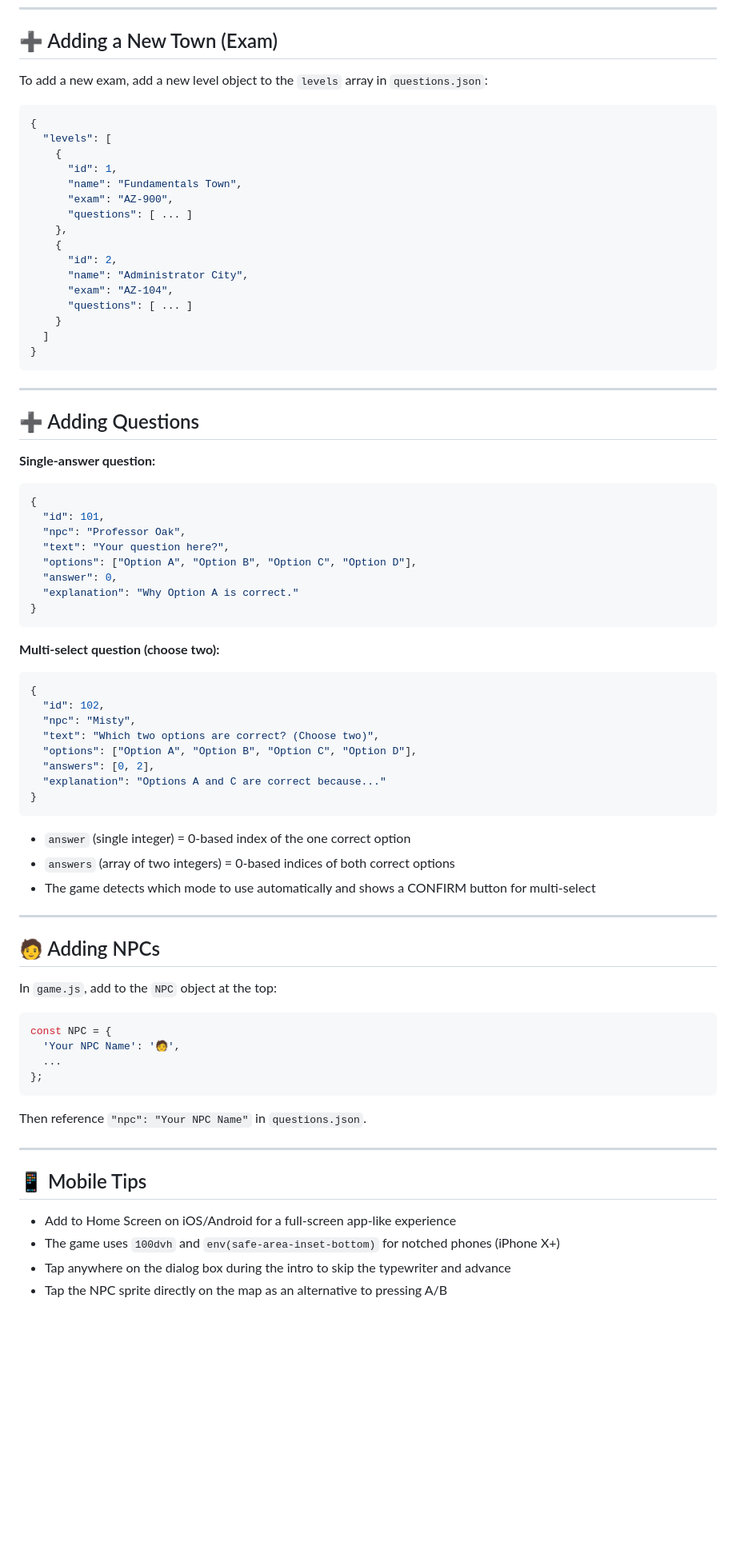
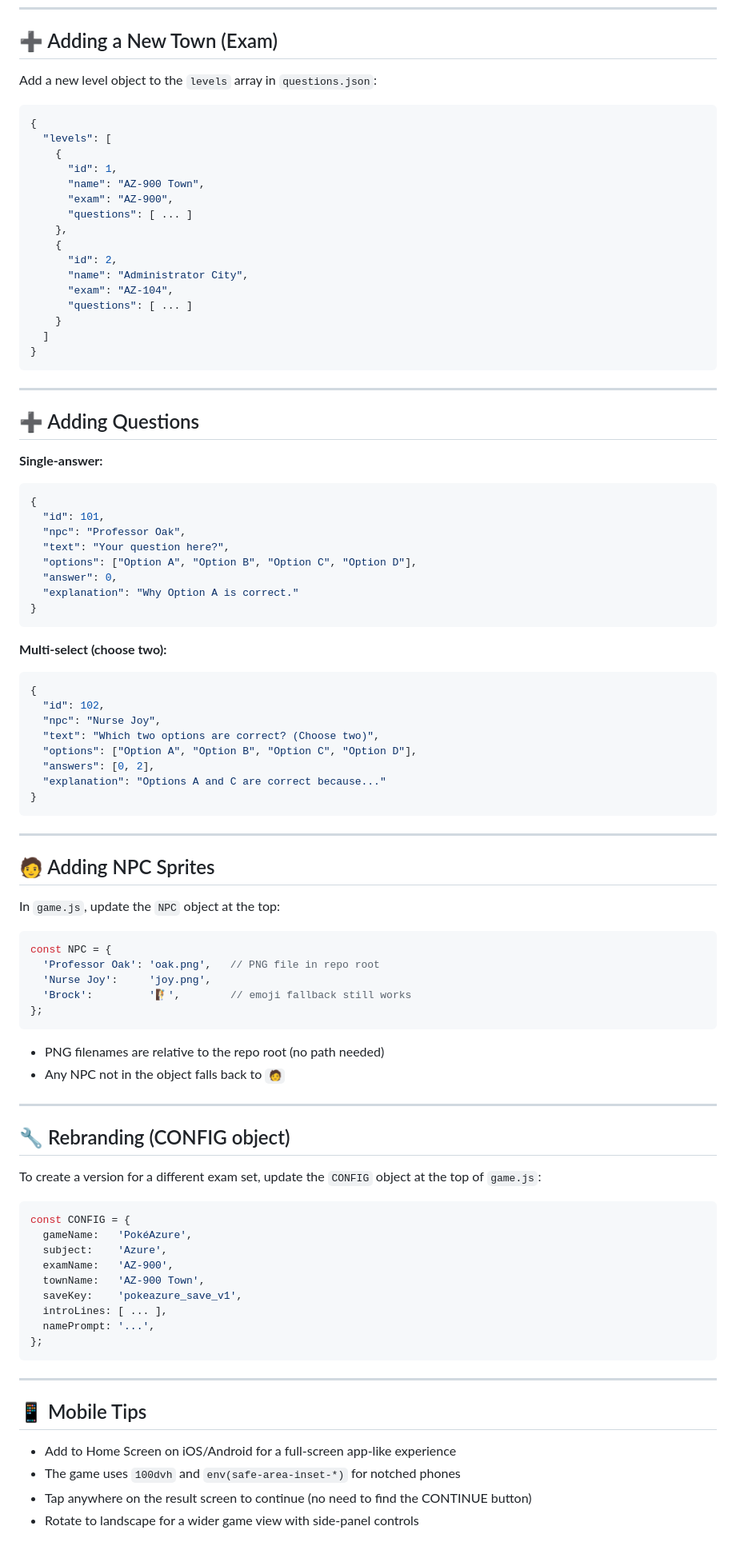
Before and after one commit to JustinOros/pokeazure, a Markdown page: README.md, the part around one of its changes. Shown at 80% size. Rendered like a GitHub page; blank space fills up the shorter version.

````diff
--- a/README.md
+++ b/README.md
@@ -128,14 +138,14 @@ Progress is stored in the player's browser (`localStorage`) automatically:
 
 ## ➕ Adding a New Town (Exam)
 
-To add a new exam, add a new level object to the `levels` array in `questions.json`:
+Add a new level object to the `levels` array in `questions.json`:
 
 ```json
 {
   "levels": [
     {
       "id": 1,
-      "name": "Fundamentals Town",
+      "name": "AZ-900 Town",
       "exam": "AZ-900",
       "questions": [ ... ]
     },
@@ -153,7 +163,7 @@ To add a new exam, add a new level object to the `levels` array in `questions.js
 
 ## ➕ Adding Questions
 
-**Single-answer question:**
+**Single-answer:**
 ```json
 {
   "id": 101,
@@ -165,11 +175,11 @@ To add a new exam, add a new level object to the `levels` array in `questions.js
 }
 ```
 
-**Multi-select question (choose two):**
+**Multi-select (choose two):**
 ```json
 {
   "id": 102,
-  "npc": "Misty",
+  "npc": "Nurse Joy",
   "text": "Which two options are correct? (Choose two)",
   "options": ["Option A", "Option B", "Option C", "Option D"],
   "answers": [0, 2],
@@ -177,30 +187,46 @@ To add a new exam, add a new level object to the `levels` array in `questions.js
 }
 ```
 
-- `answer` (single integer) = 0-based index of the one correct option
-- `answers` (array of two integers) = 0-based indices of both correct options
-- The game detects which mode to use automatically and shows a CONFIRM button for multi-select
+---
+
+## 🧑 Adding NPC Sprites
+
+In `game.js`, update the `NPC` object at the top:
+
+```js
+const NPC = {
+  'Professor Oak': 'oak.png',   // PNG file in repo root
+  'Nurse Joy':     'joy.png',
+  'Brock':         '🧗',        // emoji fallback still works
+};
+```
+
+- PNG filenames are relative to the repo root (no path needed)
+- Any NPC not in the object falls back to `🧑`
 
 ---
 
-## 🧑 Adding NPCs
+## 🔧 Rebranding (CONFIG object)
 
-In `game.js`, add to the `NPC` object at the top:
+To create a version for a different exam set, update the `CONFIG` object at the top of `game.js`:
 
 ```js
-const NPC = {
-  'Your NPC Name': '🧑',
-  ...
+const CONFIG = {
+  gameName:   'PokéAzure',
+  subject:    'Azure',
+  examName:   'AZ-900',
+  townName:   'AZ-900 Town',
+  saveKey:    'pokeazure_save_v1',
+  introLines: [ ... ],
+  namePrompt: '...',
 };
 ```
-
-Then reference `"npc": "Your NPC Name"` in `questions.json`.
 
 ---
 
 ## 📱 Mobile Tips
 
 - Add to Home Screen on iOS/Android for a full-screen app-like experience
-- The game uses `100dvh` and `env(safe-area-inset-bottom)` for notched phones (iPhone X+)
-- Tap anywhere on the dialog box during the intro to skip the typewriter and advance
-- Tap the NPC sprite directly on the map as an alternative to pressing A/B
+- The game uses `100dvh` and `env(safe-area-inset-*)` for notched phones
+- Tap anywhere on the result screen to continue (no need to find the CONTINUE button)
+- Rotate to landscape for a wider game view with side-panel controls
````
Also changed, not shown: other parts of README.md (+56 -46 lines).
